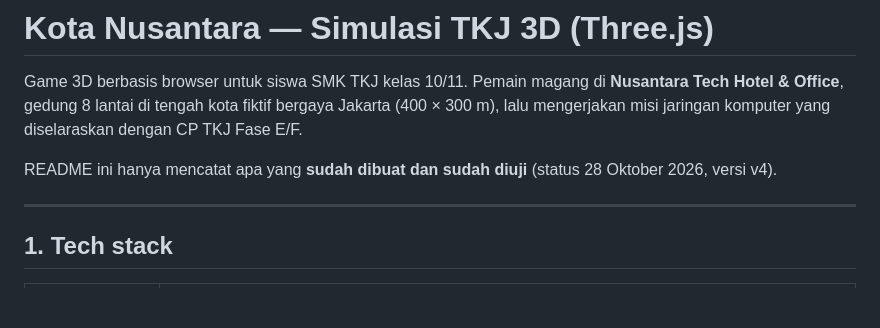
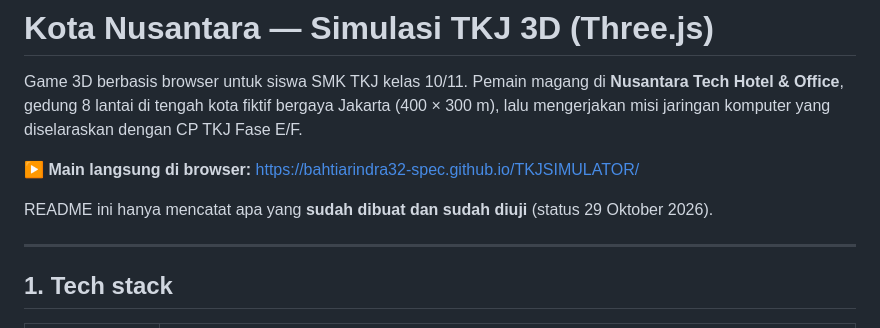
Before and after one commit to bahtiarindra32-spec/TKJSIMULATOR, a Markdown page: README.md, the part around the change. Rendered like a GitHub page; blank space fills up the shorter version.

Commit message:
README: link main GitHub Pages

```diff
--- a/README.md
+++ b/README.md
@@ -2,7 +2,9 @@
 
 Game 3D berbasis browser untuk siswa SMK TKJ kelas 10/11. Pemain magang di **Nusantara Tech Hotel & Office**, gedung 8 lantai di tengah kota fiktif bergaya Jakarta (400 × 300 m), lalu mengerjakan misi jaringan komputer yang diselaraskan dengan CP TKJ Fase E/F.
 
-README ini hanya mencatat apa yang **sudah dibuat dan sudah diuji** (status 28 Oktober 2026, versi v4).
+**▶ Main langsung di browser:** https://bahtiarindra32-spec.github.io/TKJSIMULATOR/
+
+README ini hanya mencatat apa yang **sudah dibuat dan sudah diuji** (status 29 Oktober 2026).
 
 ---
 
```
